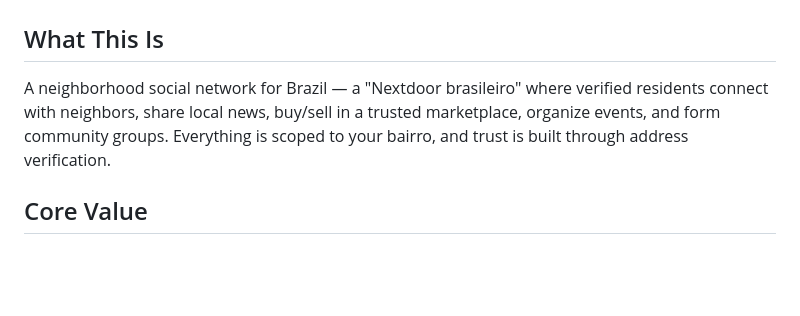
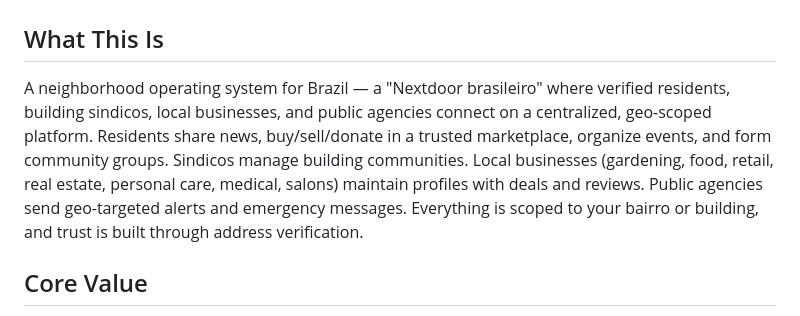
Before and after one commit to xandeq/bairronow, a Markdown page: .planning/PROJECT.md, the part around the change. Rendered like a GitHub page; blank space fills up the shorter version.

Commit message:
docs: update project vision (neighborhood OS)

```diff
--- a/.planning/PROJECT.md
+++ b/.planning/PROJECT.md
@@ -2,7 +2,7 @@
 
 ## What This Is
 
-A neighborhood social network for Brazil — a "Nextdoor brasileiro" where verified residents connect with neighbors, share local news, buy/sell in a trusted marketplace, organize events, and form community groups. Everything is scoped to your bairro, and trust is built through address verification.
+A neighborhood operating system for Brazil — a "Nextdoor brasileiro" where verified residents, building sindicos, local businesses, and public agencies connect on a centralized, geo-scoped platform. Residents share news, buy/sell/donate in a trusted marketplace, organize events, and form community groups. Sindicos manage building communities. Local businesses (gardening, food, retail, real estate, personal care, medical, salons) maintain profiles with deals and reviews. Public agencies send geo-targeted alerts and emergency messages. Everything is scoped to your bairro or building, and trust is built through address verification.
 
 ## Core Value
 
```
